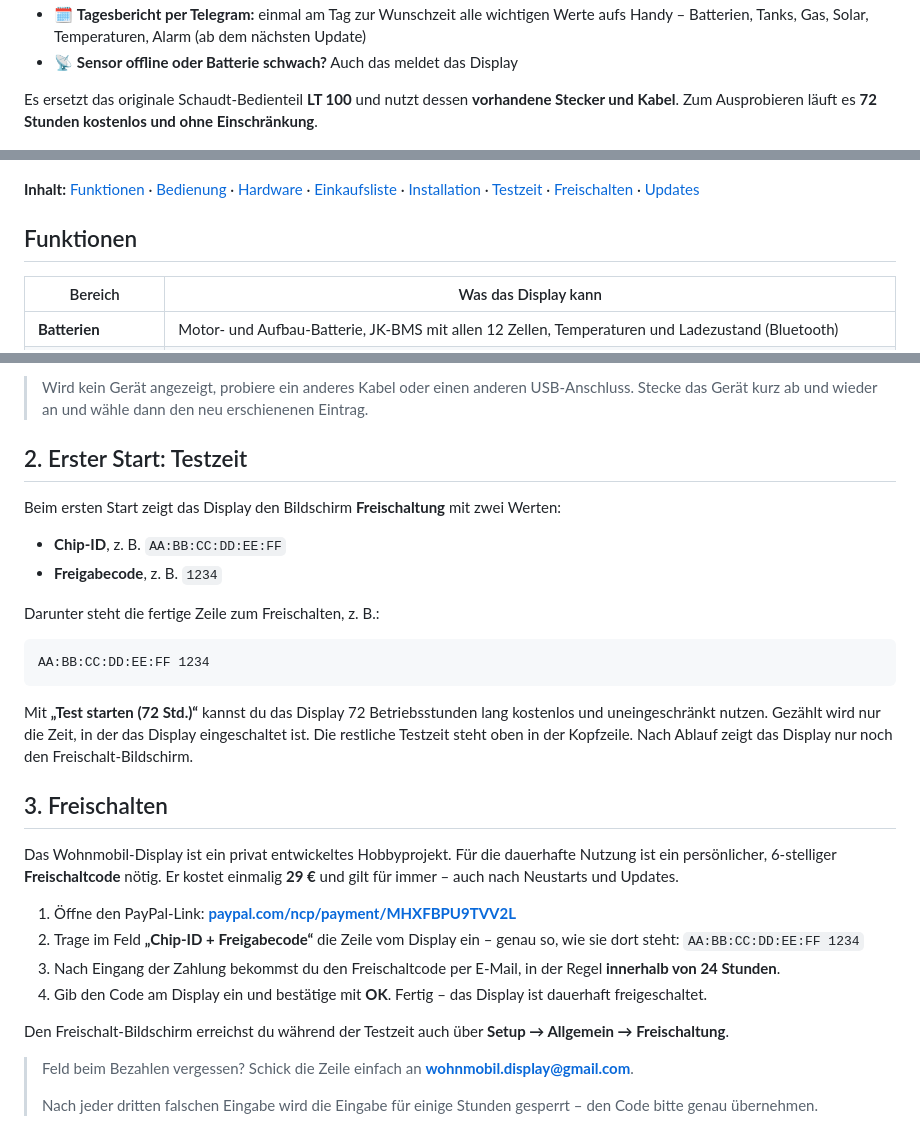
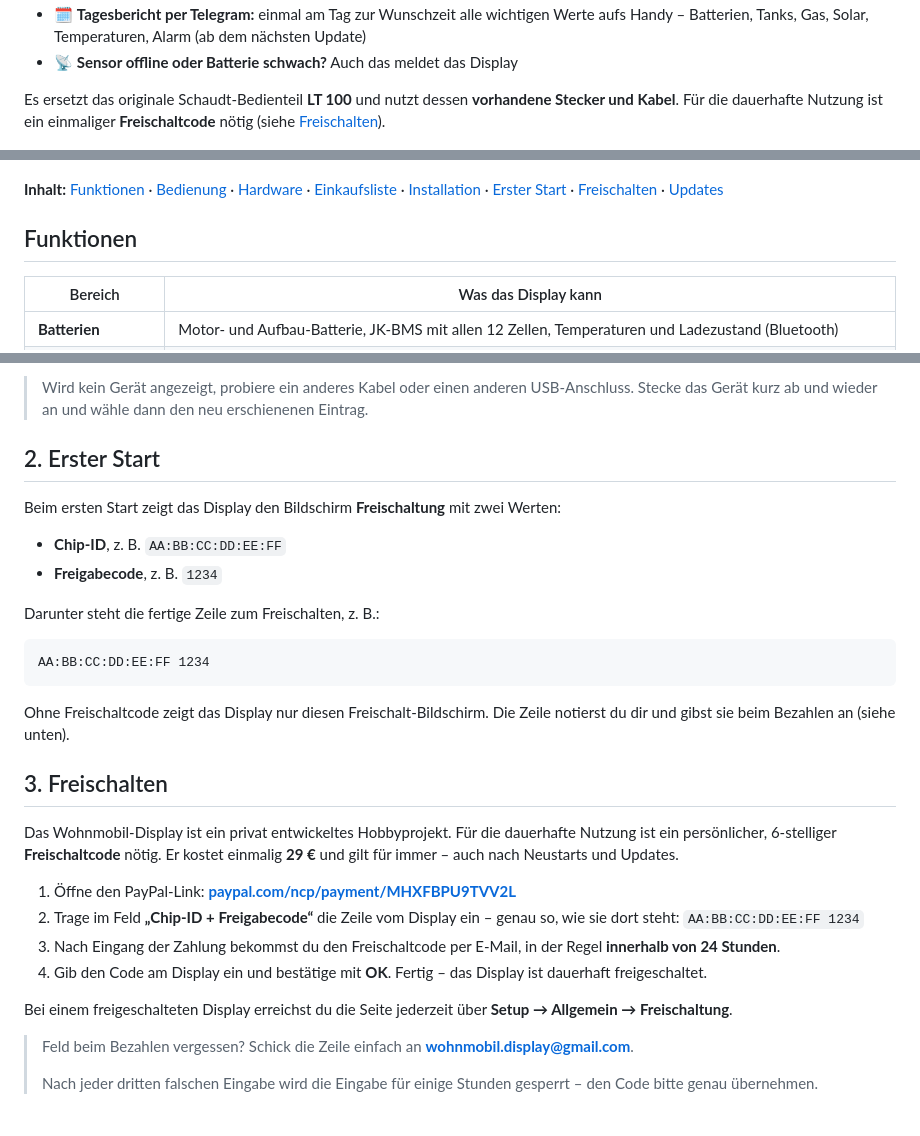
Before and after one commit to Wohnmobil-Display/Wohnmobil-Display, a Markdown page: README.md, 3 parts joined by grey strips. Drawn GitHub-style.

````diff
--- a/README.md
+++ b/README.md
@@ -15,12 +15,12 @@ Ein 7-Zoll-Touchdisplay, das rund um die Uhr auf dein Wohnmobil aufpasst:
 - 📡 **Sensor offline oder Batterie schwach?** Auch das meldet das Display
 
 Es ersetzt das originale Schaudt-Bedienteil **LT 100** und nutzt dessen **vorhandene Stecker und Kabel**.
-Zum Ausprobieren läuft es **72 Stunden kostenlos und ohne Einschränkung**.
+Für die dauerhafte Nutzung ist ein einmaliger **Freischaltcode** nötig (siehe [Freischalten](#3-freischalten)).
 
 ![Startseite](bilder/startseite.png)
 
 **Inhalt:** [Funktionen](#funktionen) · [Bedienung](#bedienung) · [Hardware](#hardware) · [Einkaufsliste](#einkaufsliste) ·
-[Installation](#1-installation) · [Testzeit](#2-erster-start-testzeit) · [Freischalten](#3-freischalten) · [Updates](#4-updates)
+[Installation](#1-installation) · [Erster Start](#2-erster-start) · [Freischalten](#3-freischalten) · [Updates](#4-updates)
 
 ## Funktionen
 
@@ -200,7 +202,7 @@ selbst über das USB-Kabel auf (siehe [Updates](#4-updates)).
 > Wird kein Gerät angezeigt, probiere ein anderes Kabel oder einen anderen USB-Anschluss.
 > Stecke das Gerät kurz ab und wieder an und wähle dann den neu erschienenen Eintrag.
 
-## 2. Erster Start: Testzeit
+## 2. Erster Start
 
 Beim ersten Start zeigt das Display den Bildschirm **Freischaltung** mit zwei Werten:
 
@@ -213,9 +215,7 @@ Darunter steht die fertige Zeile zum Freischalten, z. B.:
 AA:BB:CC:DD:EE:FF 1234
 ```
 
-Mit **„Test starten (72 Std.)“** kannst du das Display 72 Betriebsstunden lang kostenlos und uneingeschränkt nutzen.
-Gezählt wird nur die Zeit, in der das Display eingeschaltet ist. Die restliche Testzeit steht oben in der Kopfzeile.
-Nach Ablauf zeigt das Display nur noch den Freischalt-Bildschirm.
+Ohne Freischaltcode zeigt das Display nur diesen Freischalt-Bildschirm. Die Zeile notierst du dir und gibst sie beim Bezahlen an (siehe unten).
 
 ## 3. Freischalten
 
@@ -228,7 +228,7 @@ Das Wohnmobil-Display ist ein privat entwickeltes Hobbyprojekt. Für die dauerha
 3. Nach Eingang der Zahlung bekommst du den Freischaltcode per E-Mail, in der Regel **innerhalb von 24 Stunden**.
 4. Gib den Code am Display ein und bestätige mit **OK**. Fertig – das Display ist dauerhaft freigeschaltet.
 
-Den Freischalt-Bildschirm erreichst du während der Testzeit auch über **Setup → Allgemein → Freischaltung**.
+Bei einem freigeschalteten Display erreichst du die Seite jederzeit über **Setup → Allgemein → Freischaltung**.
 
 > Feld beim Bezahlen vergessen? Schick die Zeile einfach an **wohnmobil.display@gmail.com**.
 >
````
Also changed, not shown: other parts of README.md (+2 -0 lines), druck/README.md (+5 -3 lines), hardware/relaisplatine_v2/README.md (added, +49 -0 lines), druck/gehaeuse_zeichnung_v2.png (added), 6 other files.
